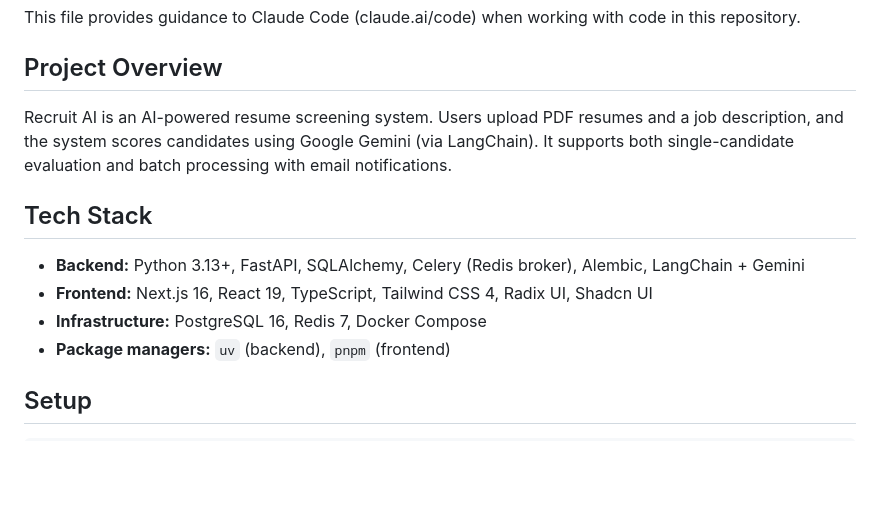
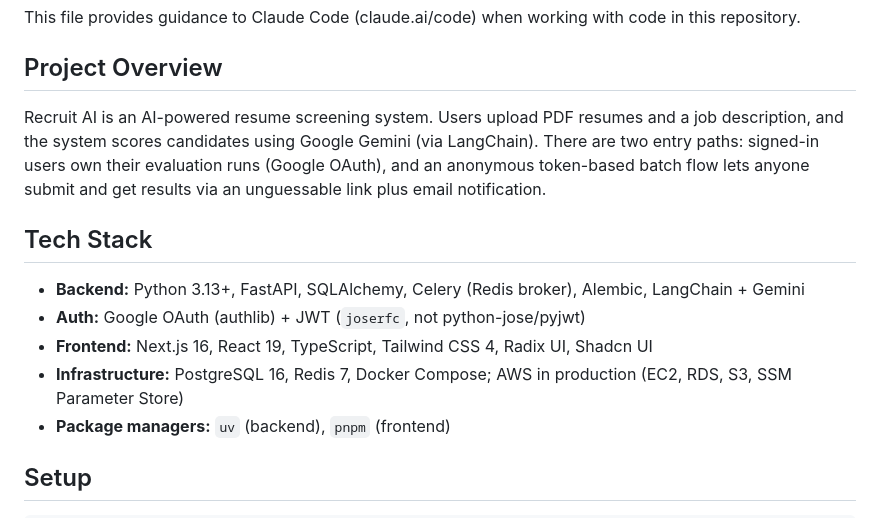
Before and after one commit to The-SP/recruit-ai, a Markdown page: CLAUDE.md, the part around one of its changes. GitHub-like rendering; blank space fills up the shorter version.

```diff
--- a/CLAUDE.md
+++ b/CLAUDE.md
@@ -4,13 +4,14 @@ This file provides guidance to Claude Code (claude.ai/code) when working with co
 
 ## Project Overview
 
-Recruit AI is an AI-powered resume screening system. Users upload PDF resumes and a job description, and the system scores candidates using Google Gemini (via LangChain). It supports both single-candidate evaluation and batch processing with email notifications.
+Recruit AI is an AI-powered resume screening system. Users upload PDF resumes and a job description, and the system scores candidates using Google Gemini (via LangChain). There are two entry paths: signed-in users own their evaluation runs (Google OAuth), and an anonymous token-based batch flow lets anyone submit and get results via an unguessable link plus email notification.
 
 ## Tech Stack
 
 - **Backend:** Python 3.13+, FastAPI, SQLAlchemy, Celery (Redis broker), Alembic, LangChain + Gemini
+- **Auth:** Google OAuth (authlib) + JWT (`joserfc`, not python-jose/pyjwt)
 - **Frontend:** Next.js 16, React 19, TypeScript, Tailwind CSS 4, Radix UI, Shadcn UI
-- **Infrastructure:** PostgreSQL 16, Redis 7, Docker Compose
+- **Infrastructure:** PostgreSQL 16, Redis 7, Docker Compose; AWS in production (EC2, RDS, S3, SSM Parameter Store)
 - **Package managers:** `uv` (backend), `pnpm` (frontend)
 
 ## Setup
```
Also changed, not shown: other parts of CLAUDE.md (+47 -16 lines), backend/deploy/README.md (added, +92 -0 lines).
